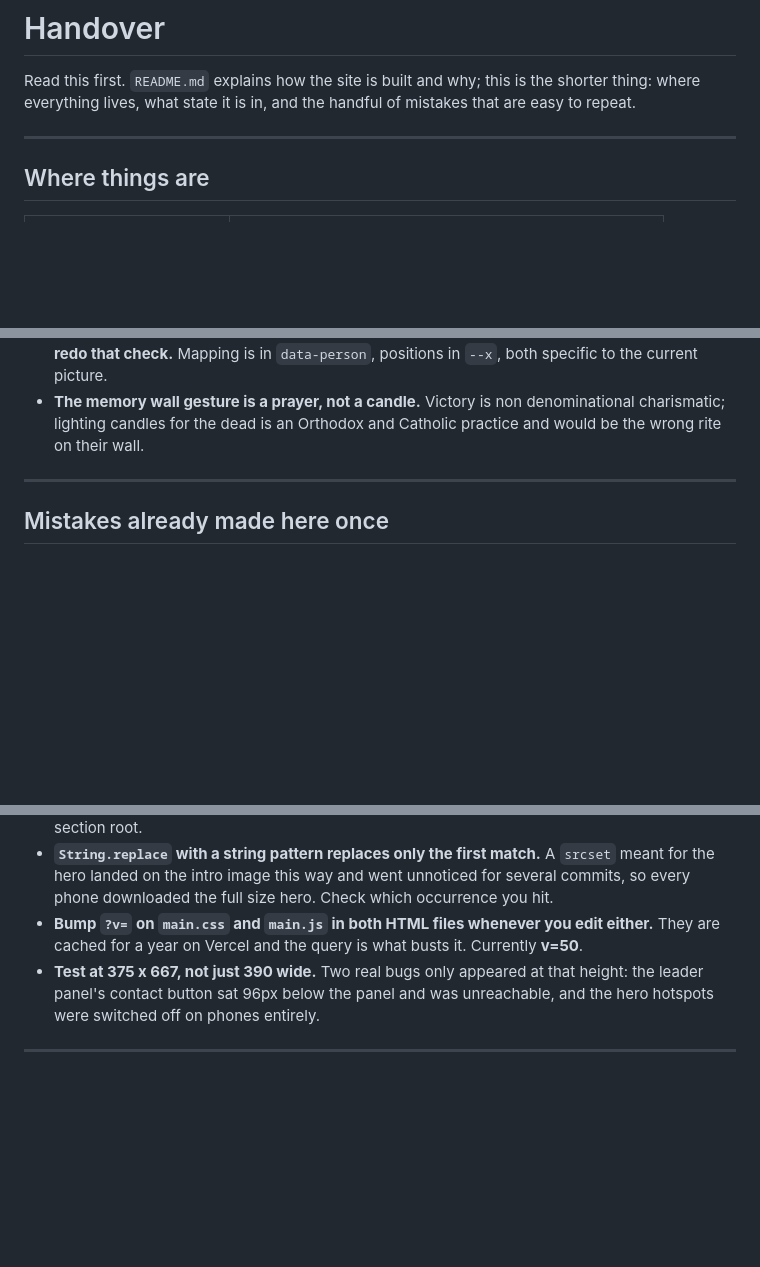
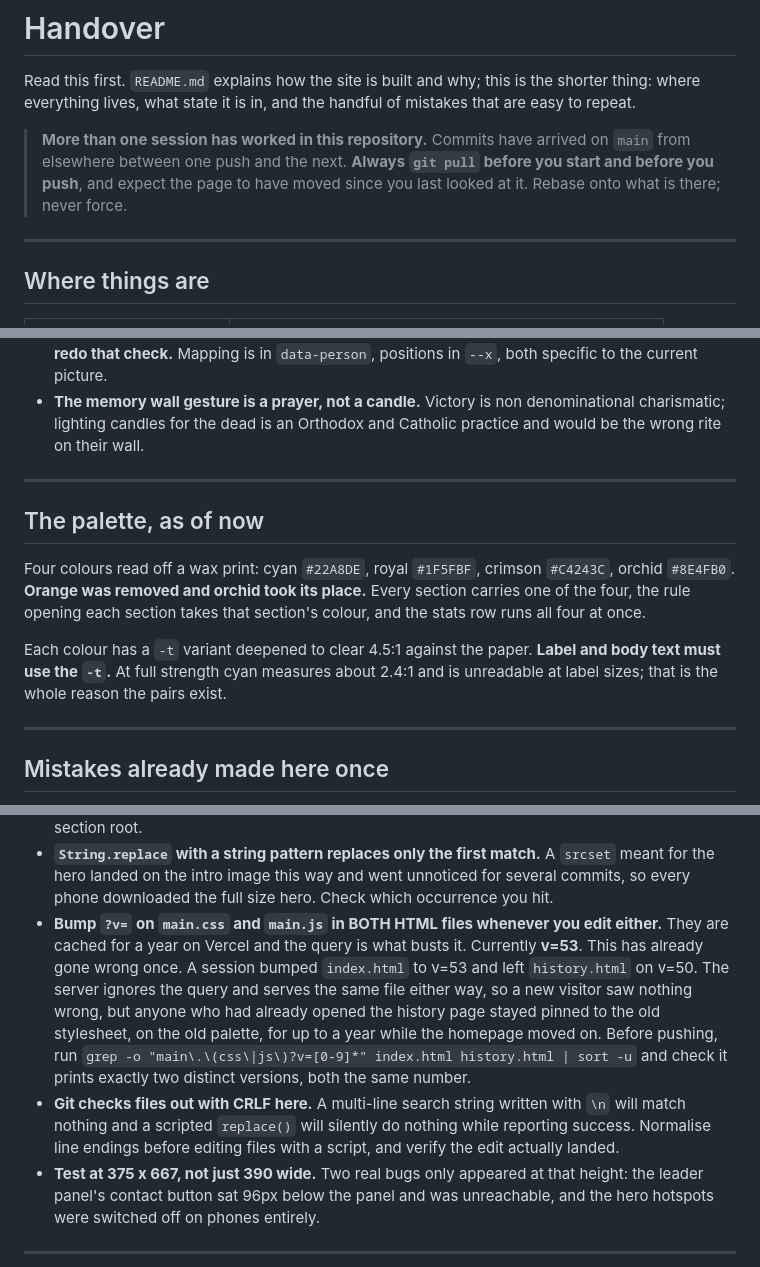
Before and after one commit to EugenAzxa/VICTORY-CHURCH, a Markdown page: HANDOFF.md, 3 parts joined by grey strips. Rendered like a GitHub page; blank space fills up the shorter version.

Commit message:
Record the new palette and the concurrency in the handover
The four colours off the wax print, that orange is gone and orchid replaced it,
and the rule that label text uses the -t variants because cyan at full strength
is about 2.4:1 and unreadable at label size.

Also two warnings a fresh session needs. More than one session has been pushing
to this repository, so pull before starting and rebase onto whatever is there.
And git checks files out with CRLF here, which means a scripted multi-line
replace written with \n matches nothing and reports success while changing
nothing. That just happened to this very file.

Co-Authored-By: Claude Opus 5 (1M context) <noreply@anthropic.com>

```diff
--- a/HANDOFF.md
+++ b/HANDOFF.md
@@ -3,6 +3,11 @@
 Read this first. `README.md` explains how the site is built and why; this is the
 shorter thing: where everything lives, what state it is in, and the handful of
 mistakes that are easy to repeat.
+
+> **More than one session has worked in this repository.** Commits have arrived
+> on `main` from elsewhere between one push and the next. **Always `git pull`
+> before you start and before you push**, and expect the page to have moved since
+> you last looked at it. Rebase onto what is there; never force.
 
 ---
 
@@ -102,6 +107,19 @@ asking.
 
 ---
 
+## The palette, as of now
+
+Four colours read off a wax print: cyan `#22A8DE`, royal `#1F5FBF`, crimson
+`#C4243C`, orchid `#8E4FB0`. **Orange was removed and orchid took its place.**
+Every section carries one of the four, the rule opening each section takes that
+section's colour, and the stats row runs all four at once.
+
+Each colour has a `-t` variant deepened to clear 4.5:1 against the paper.
+**Label and body text must use the `-t`.** At full strength cyan measures about
+2.4:1 and is unreadable at label sizes; that is the whole reason the pairs exist.
+
+---
+
 ## Mistakes already made here once
 
 - **`overflow-x` on `html` or `body` silently disables `position: sticky`.** The
@@ -117,9 +135,20 @@ asking.
   `srcset` meant for the hero landed on the intro image this way and went
   unnoticed for several commits, so every phone downloaded the full size hero.
   Check which occurrence you hit.
-- **Bump `?v=` on `main.css` and `main.js` in both HTML files whenever you edit
+- **Bump `?v=` on `main.css` and `main.js` in BOTH HTML files whenever you edit
   either.** They are cached for a year on Vercel and the query is what busts it.
-  Currently **v=50**.
+  Currently **v=53**.
+  This has already gone wrong once. A session bumped `index.html` to v=53 and
+  left `history.html` on v=50. The server ignores the query and serves the same
+  file either way, so a new visitor saw nothing wrong, but anyone who had already
+  opened the history page stayed pinned to the old stylesheet, on the old
+  palette, for up to a year while the homepage moved on. Before pushing, run
+  `grep -o "main\.\(css\|js\)?v=[0-9]*" index.html history.html | sort -u`
+  and check it prints exactly two distinct versions, both the same number.
+- **Git checks files out with CRLF here.** A multi-line search string written
+  with `\n` will match nothing and a scripted `replace()` will silently do
+  nothing while reporting success. Normalise line endings before editing files
+  with a script, and verify the edit actually landed.
 - **Test at 375 x 667, not just 390 wide.** Two real bugs only appeared at that
   height: the leader panel's contact button sat 96px below the panel and was
   unreachable, and the hero hotspots were switched off on phones entirely.
```
